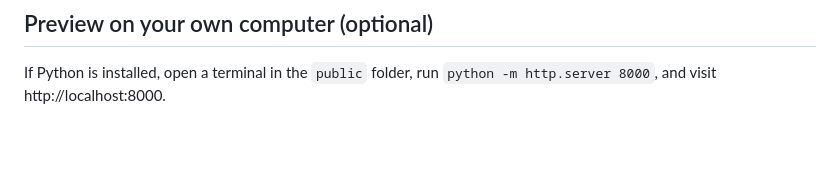
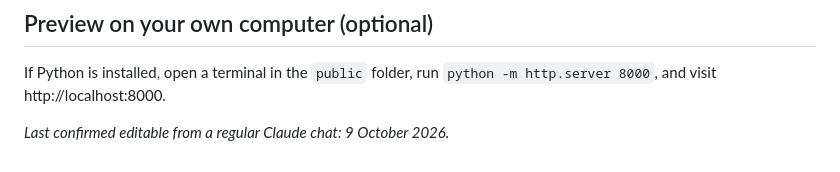
Before and after one commit to Jbuck1016/aporia-films, a Markdown page: README.md, the part around the change. GitHub-like rendering; blank space fills up the shorter version.

Commit message:
Confirm the site can be edited from a Claude chat
Co-Authored-By: Claude Opus 5.5 <noreply@anthropic.com>
Claude-Session: https://claude.ai/code/session_01ECKm8QQd2Xri8DUGo1SPWY

```diff
--- a/README.md
+++ b/README.md
@@ -97,3 +97,5 @@ The site switches back straight away. The bad change is still saved on GitHub, s
 ## Preview on your own computer (optional)
 
 If Python is installed, open a terminal in the `public` folder, run `python -m http.server 8000`, and visit http://localhost:8000.
+
+_Last confirmed editable from a regular Claude chat: 9 October 2026._
```
